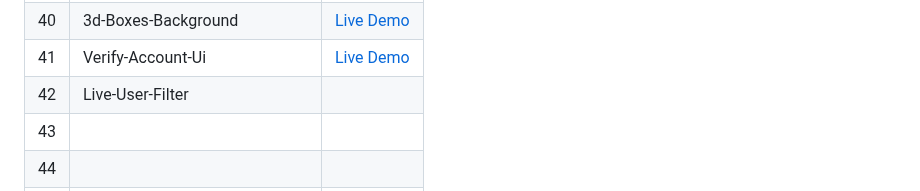
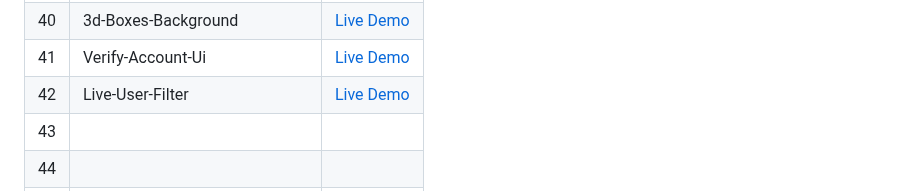
Before and after one commit to Hashuudev/50-Projects-in-50-Days, a Markdown page: README.md, the part around the change. GitHub-like rendering.

```diff
--- a/README.md
+++ b/README.md
@@ -47,7 +47,7 @@ Live Demo links aren't deployed yet. Stay Tuned!
 | 39 | Password-Strength-Background | [Live Demo](https://hashuudev-password-strength.netlify.app/) |
 | 40 | 3d-Boxes-Background | [Live Demo](https://hashuudev-3d-boxes-background.netlify.app/) |
 | 41 | Verify-Account-Ui | [Live Demo](https://hashuudev-verify-account.netlify.app/) |
-| 42 | Live-User-Filter |  |
+| 42 | Live-User-Filter | [Live Demo]() |
 | 43 |  |  |
 | 44 |  |  |
 | 45 |  |  |
```
